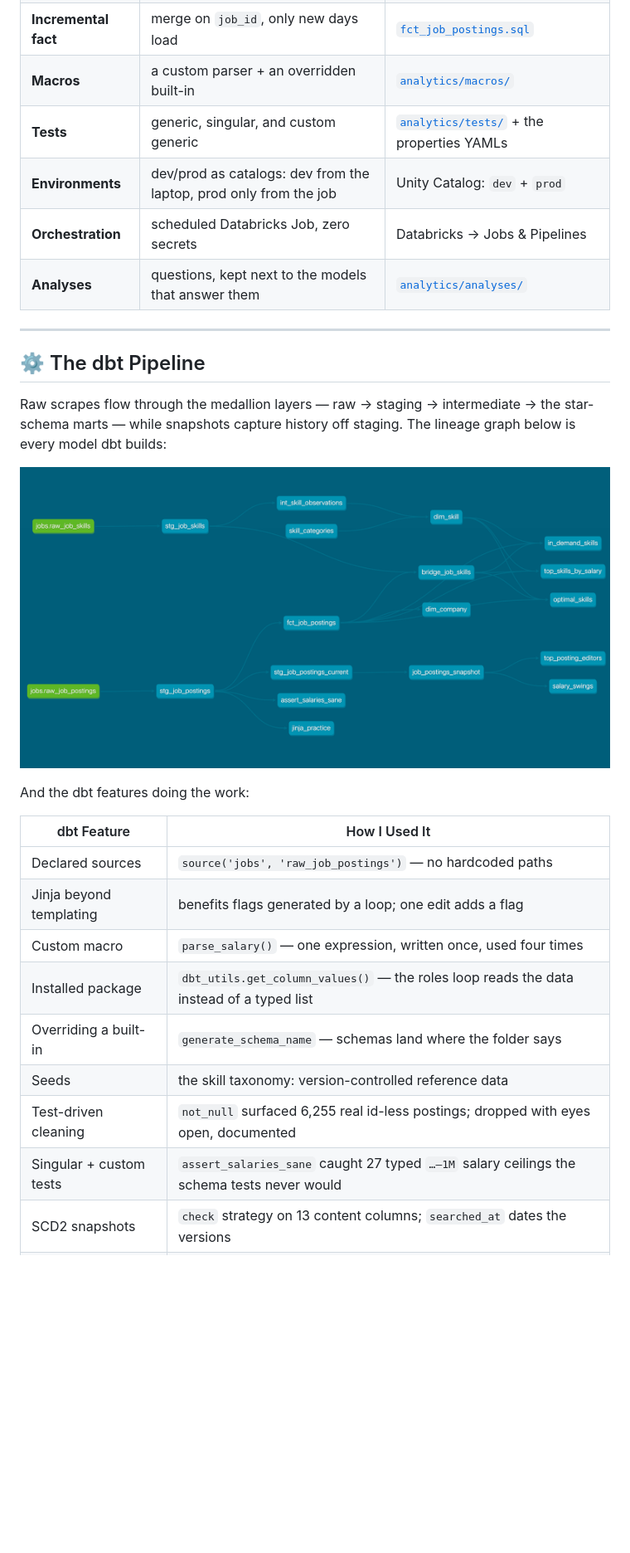
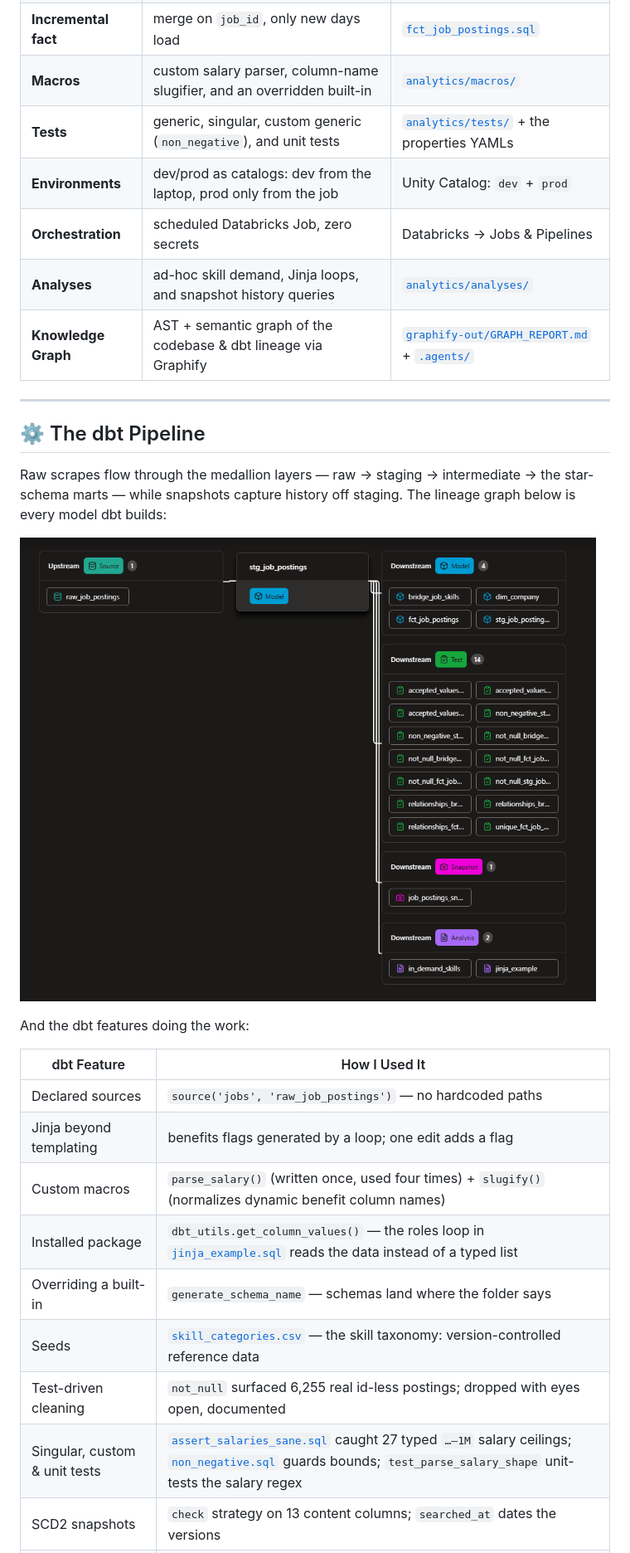
Before and after one commit to abdomane/dbt-databricks-pipline, a Markdown page: README.md, the part around one of its changes. Shown at 83% size. Drawn GitHub-style; pictures changed too: img/lineage.png; blank space fills up the shorter version.

```diff
--- a/README.md
+++ b/README.md
@@ -18,11 +18,12 @@ A production dbt pipeline on **Databricks** over 843,097 raw job-posting scrapes
 | **Star schema** | fact + dims + bridge on a declared grain | [`analytics/models/marts/`](analytics/models/marts/) |
 | **SCD2 snapshots** | a year of salary history, backfilled | [`analytics/snapshots/`](analytics/snapshots/) + [`scripts/`](scripts/) |
 | **Incremental fact** | merge on `job_id`, only new days load | [`fct_job_postings.sql`](analytics/models/marts/fct_job_postings.sql) |
-| **Macros** | a custom parser + an overridden built-in | [`analytics/macros/`](analytics/macros/) |
-| **Tests** | generic, singular, and custom generic | [`analytics/tests/`](analytics/tests/) + the properties YAMLs |
+| **Macros** | custom salary parser, column-name slugifier, and an overridden built-in | [`analytics/macros/`](analytics/macros/) |
+| **Tests** | generic, singular, custom generic (`non_negative`), and unit tests | [`analytics/tests/`](analytics/tests/) + the properties YAMLs |
 | **Environments** | dev/prod as catalogs: dev from the laptop, prod only from the job | Unity Catalog: `dev` + `prod` |
 | **Orchestration** | scheduled Databricks Job, zero secrets | Databricks → Jobs & Pipelines |
-| **Analyses** | questions, kept next to the models that answer them | [`analytics/analyses/`](analytics/analyses/) |
+| **Analyses** | ad-hoc skill demand, Jinja loops, and snapshot history queries | [`analytics/analyses/`](analytics/analyses/) |
+| **Knowledge Graph** | AST + semantic graph of the codebase & dbt lineage via Graphify | [`graphify-out/GRAPH_REPORT.md`](graphify-out/GRAPH_REPORT.md) + [`.agents/`](.agents/) |
 
 ---
 
@@ -38,12 +39,12 @@ And the dbt features doing the work:
 | --- | --- |
 | Declared sources | `source('jobs', 'raw_job_postings')` — no hardcoded paths |
 | Jinja beyond templating | benefits flags generated by a loop; one edit adds a flag |
-| Custom macro | `parse_salary()` — one expression, written once, used four times |
-| Installed package | `dbt_utils.get_column_values()` — the roles loop reads the data instead of a typed list |
+| Custom macros | `parse_salary()` (written once, used four times) + `slugify()` (normalizes dynamic benefit column names) |
+| Installed package | `dbt_utils.get_column_values()` — the roles loop in [`jinja_example.sql`](analytics/analyses/jinja_example.sql) reads the data instead of a typed list |
 | Overriding a built-in | `generate_schema_name` — schemas land where the folder says |
-| Seeds | the skill taxonomy: version-controlled reference data |
+| Seeds | [`skill_categories.csv`](analytics/seeds/skill_categories.csv) — the skill taxonomy: version-controlled reference data |
 | Test-driven cleaning | `not_null` surfaced 6,255 real id-less postings; dropped with eyes open, documented |
-| Singular + custom tests | `assert_salaries_sane` caught 27 typed `…–1M` salary ceilings the schema tests never would |
+| Singular, custom & unit tests | [`assert_salaries_sane.sql`](analytics/tests/assert_salaries_sane.sql) caught 27 typed `…–1M` salary ceilings; [`non_negative.sql`](analytics/tests/generic/non_negative.sql) guards bounds; `test_parse_salary_shape` unit-tests the salary regex |
 | SCD2 snapshots | `check` strategy on 13 content columns; `searched_at` dates the versions |
 | Incremental | merge on `job_id`; `is_incremental()` + a `search_date` high-water filter |
 | Environments | `dev` catalog from the local profile, `prod` catalog only from the scheduled job |
```
Also changed, not shown: other parts of README.md (+18 -13 lines), 4 other files.
